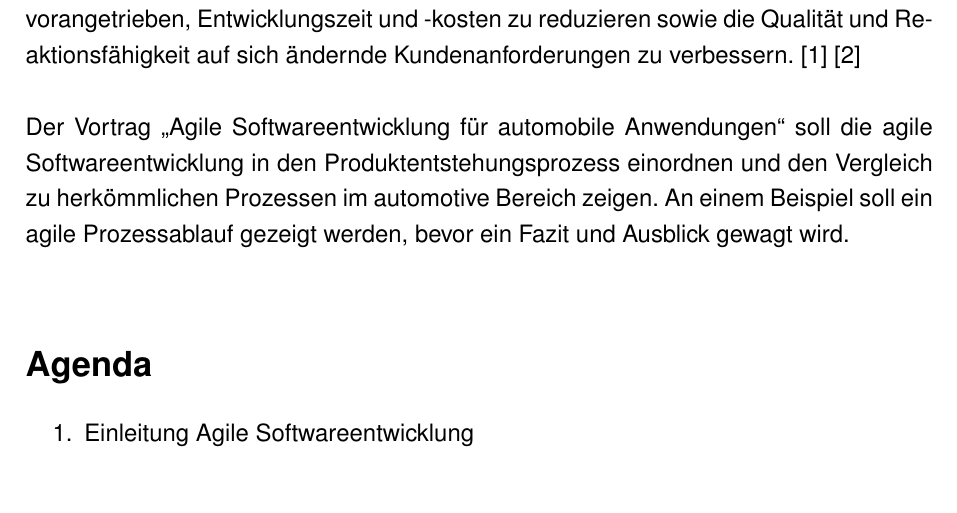
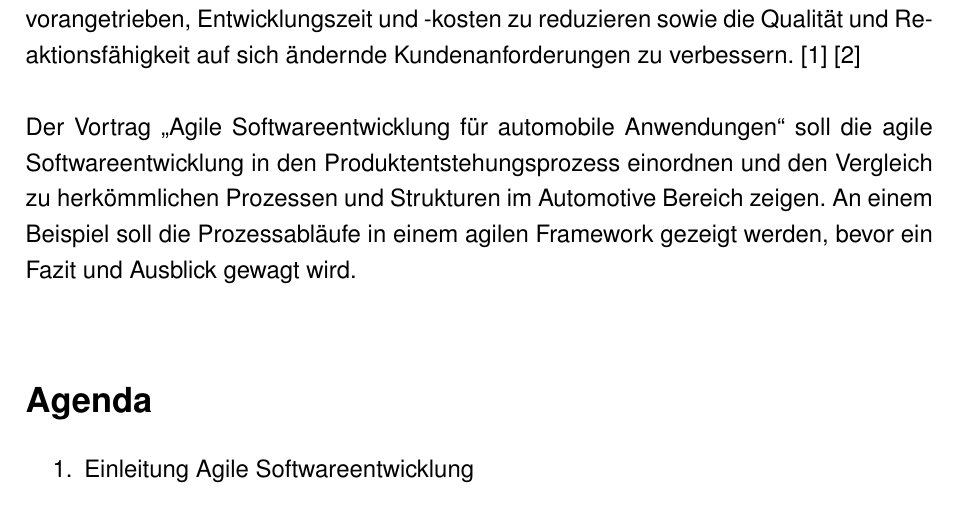
Before and after one commit to rico227/pgpe, a LaTeX document (Latex/Hauptdatei.tex, which reads Latex/agile_text.tex): part of page 2 of 3, cut so that both start at the same text. Compiled offline with pdfLaTeX.

Commit message:
Update zum OnePager

```diff
--- a/Latex/agile_text.tex
+++ b/Latex/agile_text.tex
@@ -3,7 +3,7 @@ Agile Softwareentwicklung ist ein Softwareentwicklungsprozess, der Flexibilität
 
 Die Automobilindustrie ist eine der wettbewerbsintensivsten Branchen der Welt, in der zahlreiche Akteure agieren. Die Fähigkeit in der Branche, schnell auf Veränderungen zu reagieren, sowohl intern als auch extern, ist entscheidend für langfristigen Erfolg. In modernen Autos werden die meisten Funktionen mit Software umgesetzt. Dies umfasst nahezu alle Bereiche vom Antriebsstrang, über Infotainmentsysteme bis zum automatisierten Fahren. Agile Softwareentwicklung kann Unternehmen dabei helfen, diesen Bedarf an Handlungsfähigkeit zu decken, indem sie Agilität in allen Phasen ihres Produktlebenszyklus bietet. Die Einführung von Agile wurde durch die Notwendigkeit vorangetrieben, Entwicklungszeit und -kosten zu reduzieren sowie die Qualität und Reaktionsfähigkeit auf sich ändernde Kundenanforderungen zu verbessern. \cite{Schlosser2016} \cite{katumba2014}\\
 
-Der Vortrag \glqq\titleDocument\grqq{} soll die agile Softwareentwicklung in den Produktentstehungsprozess einordnen und den Vergleich zu herkömmlichen Prozessen im automotive Bereich zeigen. An einem Beispiel soll ein agile Prozessablauf gezeigt werden, bevor ein Fazit und Ausblick gewagt wird.\\
+Der Vortrag \glqq\titleDocument\grqq{} soll die agile Softwareentwicklung in den Produktentstehungsprozess einordnen und den Vergleich zu herkömmlichen Prozessen und Strukturen im Automotive Bereich zeigen. An einem Beispiel soll die Prozessabläufe in einem agilen Framework gezeigt werden, bevor ein Fazit und Ausblick gewagt wird.\\
 
 \section*{Agenda}
 \begin{enumerate}
```
Also changed, not shown: Latex/Hauptdatei.pdf.
